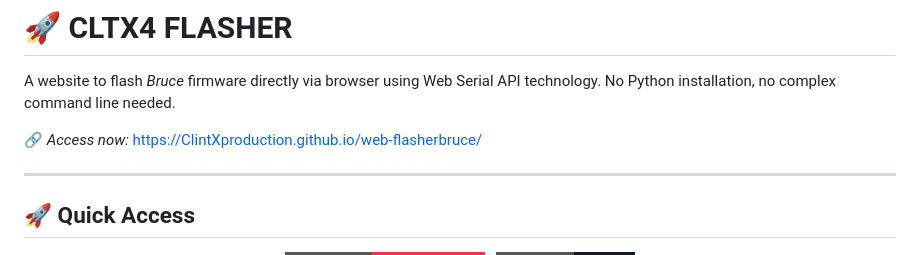
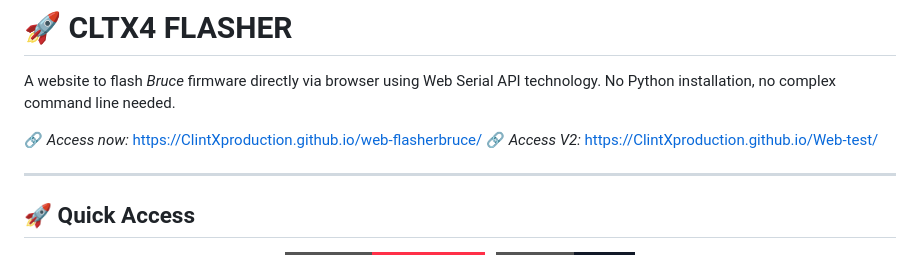
Before and after one commit to ClintXProduction/web-flasherbruce, a Markdown page: README.md, the part around the change. GitHub-like rendering; badges without logos.

Commit message:
INITIAL CONSULTATION
Added link to V2 of the web flasher.

```diff
--- a/README.md
+++ b/README.md
@@ -2,6 +2,7 @@
 A website to flash *Bruce* firmware directly via browser using Web Serial API technology. No Python installation, no complex command line needed.
 
 🔗 *Access now:* https://ClintXproduction.github.io/web-flasherbruce/
+🔗 *Access V2:* https://ClintXproduction.github.io/Web-test/
 
 
 ---
```
